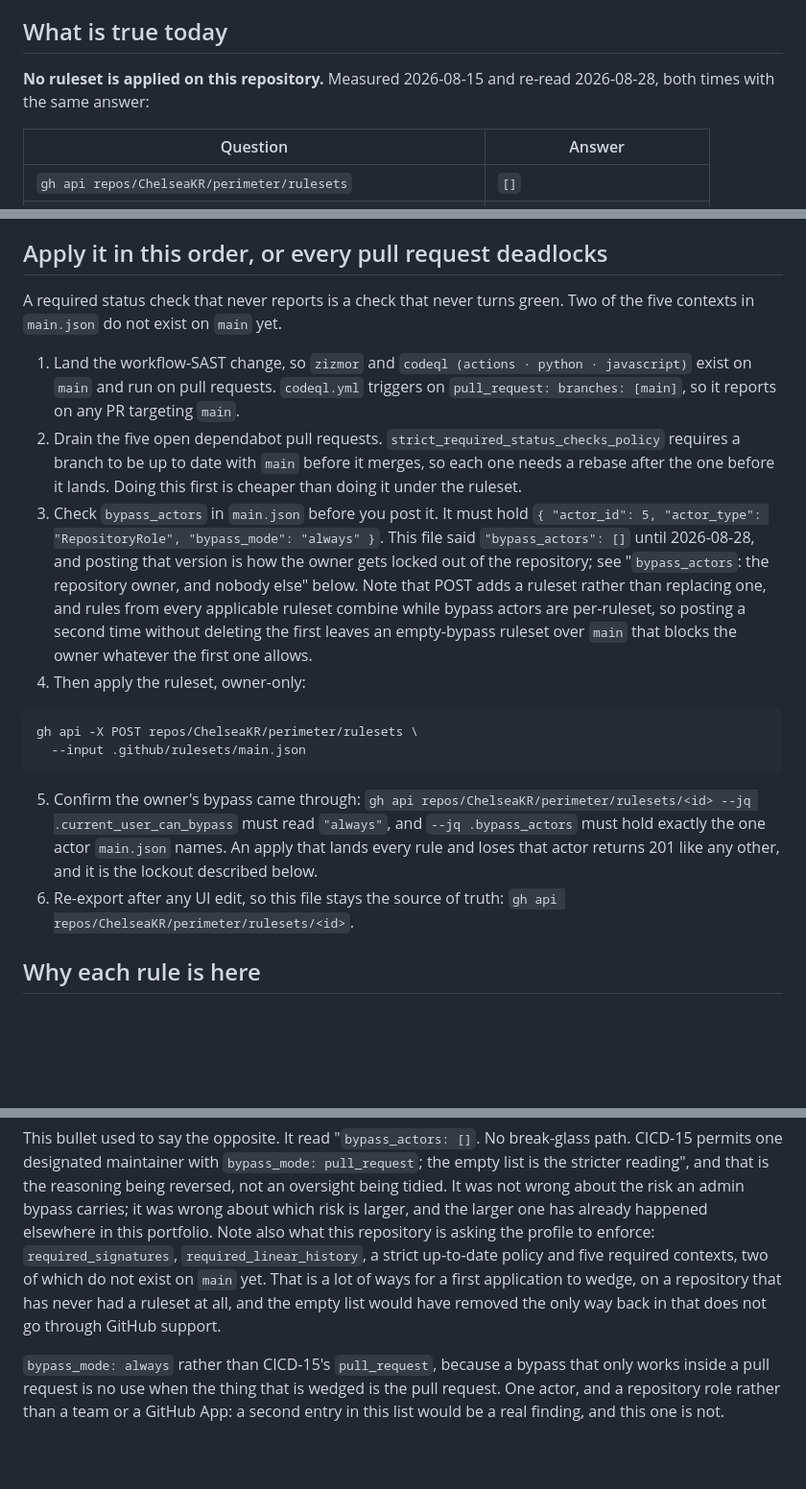
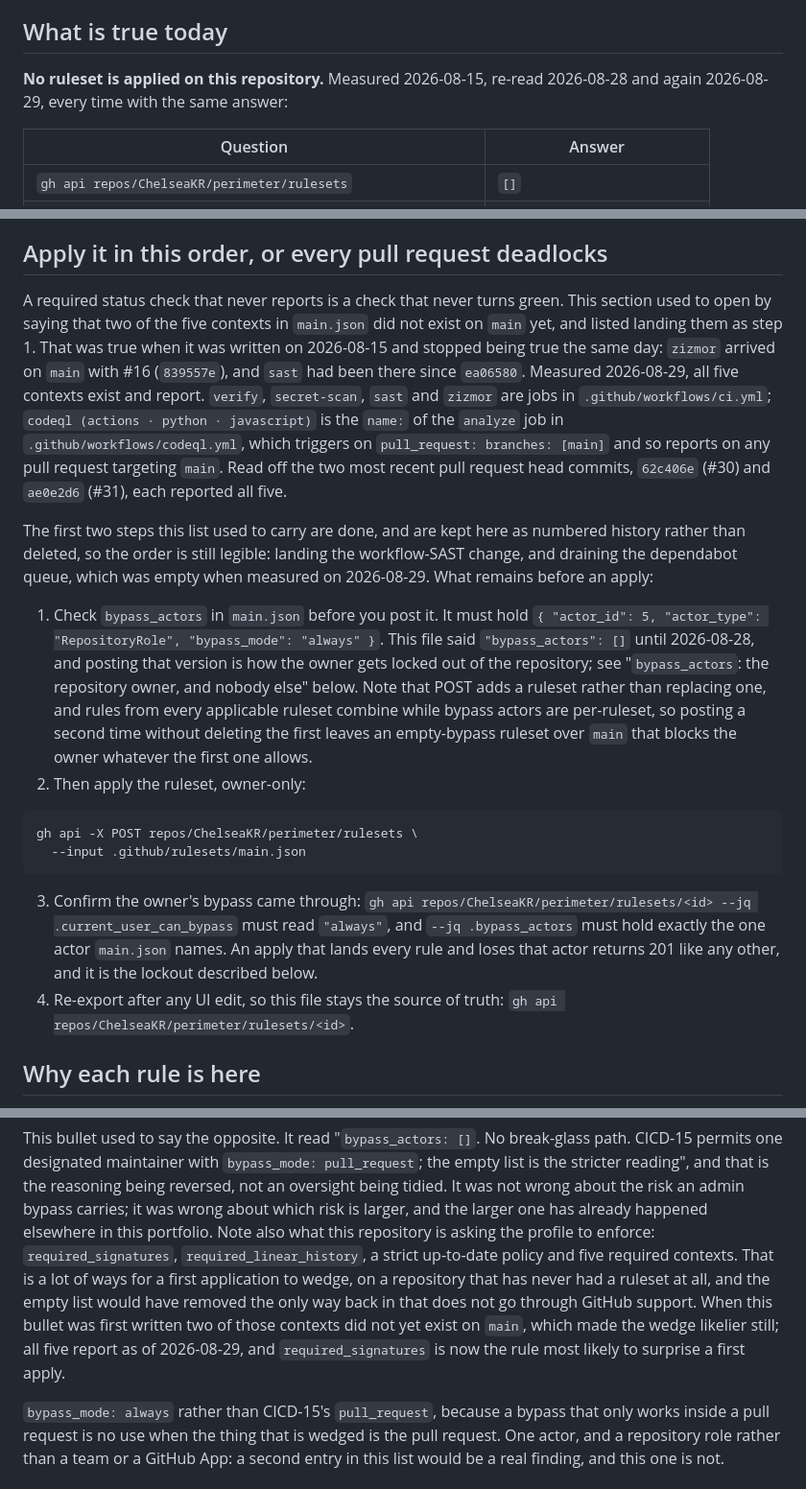
Before and after one commit to ChelseaKR/perimeter, a Markdown page: .github/rulesets/README.md, 3 parts joined by grey strips. Shown at 96% size. GitHub-like rendering; blank space fills up the shorter version.

Commit message:
docs(rulesets): all five required contexts exist, measured 2026-08-29
This file said "Two of the five contexts in `main.json` do not exist on `main`
yet" and made landing them step 1 of the apply order. It said the same thing a
second time in the `bypass_actors` bullet. Both are now false.

The sentence was written on 2026-08-15 in 18827df, at 17:14. `zizmor`, one of
the two contexts it meant, landed on `main` in #16 (839557e) the same day, and
`sast` had been a job in ci.yml since ea06580 on 2026-08-07. So it was true when
written on its own branch and false within the day, and nothing here noticed for
two weeks, which is the shape #30 fixed in the Standards Conformance table and
ADR-0009 turned out to have in its fire dates.

Re-measured 2026-08-29 rather than reasoned about. `verify`, `secret-scan`,
`sast` and `zizmor` are jobs in .github/workflows/ci.yml on `main`;
`codeql (actions · python · javascript)` is the `name:` of the `analyze` job in
codeql.yml, which triggers on `pull_request: branches: [main]`. Read off the two
most recent pull request head commits, 62c406e (#30) and ae0e2d6 (#31), each
reported all five contexts.

The other dated claims in the file were re-read at the same time and are
unchanged: no ruleset is applied, `"protected": false`, and the branch
protection endpoint still 404s. The dependabot queue that step 2 said to drain
is drained, measured as 0 open. The two completed steps are kept as history
rather than deleted, so the order stays legible, and the remaining steps are
renumbered.

Co-Authored-By: Claude Fable 5 <noreply@anthropic.com>

````diff
--- a/.github/rulesets/README.md
+++ b/.github/rulesets/README.md
@@ -7,8 +7,8 @@ setting, which is the owner's call, not a pull request's.
 
 ## What is true today
 
-**No ruleset is applied on this repository.** Measured 2026-08-15 and re-read
-2026-08-28, both times with the same answer:
+**No ruleset is applied on this repository.** Measured 2026-08-15, re-read
+2026-08-28 and again 2026-08-29, every time with the same answer:
 
 | Question | Answer |
 |---|---|
@@ -28,17 +28,24 @@ corrected it. Whatever it gets wrong, it has been getting wrong unopposed.
 ## Apply it in this order, or every pull request deadlocks
 
 A required status check that never reports is a check that never turns green.
-Two of the five contexts in `main.json` do not exist on `main` yet.
+This section used to open by saying that two of the five contexts in
+`main.json` did not exist on `main` yet, and listed landing them as step 1.
+That was true when it was written on 2026-08-15 and stopped being true the same
+day: `zizmor` arrived on `main` with #16 (`839557e`), and `sast` had been there
+since `ea06580`. Measured 2026-08-29, all five contexts exist and report.
+`verify`, `secret-scan`, `sast` and `zizmor` are jobs in
+`.github/workflows/ci.yml`; `codeql (actions · python · javascript)` is the
+`name:` of the `analyze` job in `.github/workflows/codeql.yml`, which triggers
+on `pull_request: branches: [main]` and so reports on any pull request
+targeting `main`. Read off the two most recent pull request head commits,
+`62c406e` (#30) and `ae0e2d6` (#31), each reported all five.
 
-1. Land the workflow-SAST change, so `zizmor` and
-   `codeql (actions · python · javascript)` exist on `main` and run on pull
-   requests. `codeql.yml` triggers on `pull_request: branches: [main]`, so it
-   reports on any PR targeting `main`.
-2. Drain the five open dependabot pull requests. `strict_required_status_checks_policy`
-   requires a branch to be up to date with `main` before it merges, so each one
-   needs a rebase after the one before it lands. Doing this first is cheaper
-   than doing it under the ruleset.
-3. Check `bypass_actors` in `main.json` before you post it. It must hold
+The first two steps this list used to carry are done, and are kept here as
+numbered history rather than deleted, so the order is still legible: landing
+the workflow-SAST change, and draining the dependabot queue, which was empty
+when measured on 2026-08-29. What remains before an apply:
+
+1. Check `bypass_actors` in `main.json` before you post it. It must hold
    `{ "actor_id": 5, "actor_type": "RepositoryRole", "bypass_mode": "always" }`.
    This file said `"bypass_actors": []` until 2026-08-28, and posting that
    version is how the owner gets locked out of the repository; see
@@ -47,19 +54,19 @@ Two of the five contexts in `main.json` do not exist on `main` yet.
    applicable ruleset combine while bypass actors are per-ruleset, so posting
    a second time without deleting the first leaves an empty-bypass ruleset
    over `main` that blocks the owner whatever the first one allows.
-4. Then apply the ruleset, owner-only:
+2. Then apply the ruleset, owner-only:
 
 ```sh
 gh api -X POST repos/ChelseaKR/perimeter/rulesets \
   --input .github/rulesets/main.json
 ```
 
-5. Confirm the owner's bypass came through:
+3. Confirm the owner's bypass came through:
    `gh api repos/ChelseaKR/perimeter/rulesets/<id> --jq .current_user_can_bypass`
    must read `"always"`, and `--jq .bypass_actors` must hold exactly the one
    actor `main.json` names. An apply that lands every rule and loses that
    actor returns 201 like any other, and it is the lockout described below.
-6. Re-export after any UI edit, so this file stays the source of truth:
+4. Re-export after any UI edit, so this file stays the source of truth:
    `gh api repos/ChelseaKR/perimeter/rulesets/<id>`.
 
 ## Why each rule is here
@@ -125,10 +132,13 @@ wrong about the risk an admin bypass carries; it was wrong about which risk is
 larger, and the larger one has already happened elsewhere in this portfolio.
 Note also what this repository is asking the profile to enforce:
 `required_signatures`, `required_linear_history`, a strict up-to-date policy
-and five required contexts, two of which do not exist on `main` yet. That is a
-lot of ways for a first application to wedge, on a repository that has never
-had a ruleset at all, and the empty list would have removed the only way back
-in that does not go through GitHub support.
+and five required contexts. That is a lot of ways for a first application to
+wedge, on a repository that has never had a ruleset at all, and the empty list
+would have removed the only way back in that does not go through GitHub
+support. When this bullet was first written two of those contexts did not yet
+exist on `main`, which made the wedge likelier still; all five report as of
+2026-08-29, and `required_signatures` is now the rule most likely to surprise a
+first apply.
 
 `bypass_mode: always` rather than CICD-15's `pull_request`, because a bypass
 that only works inside a pull request is no use when the thing that is wedged
````
